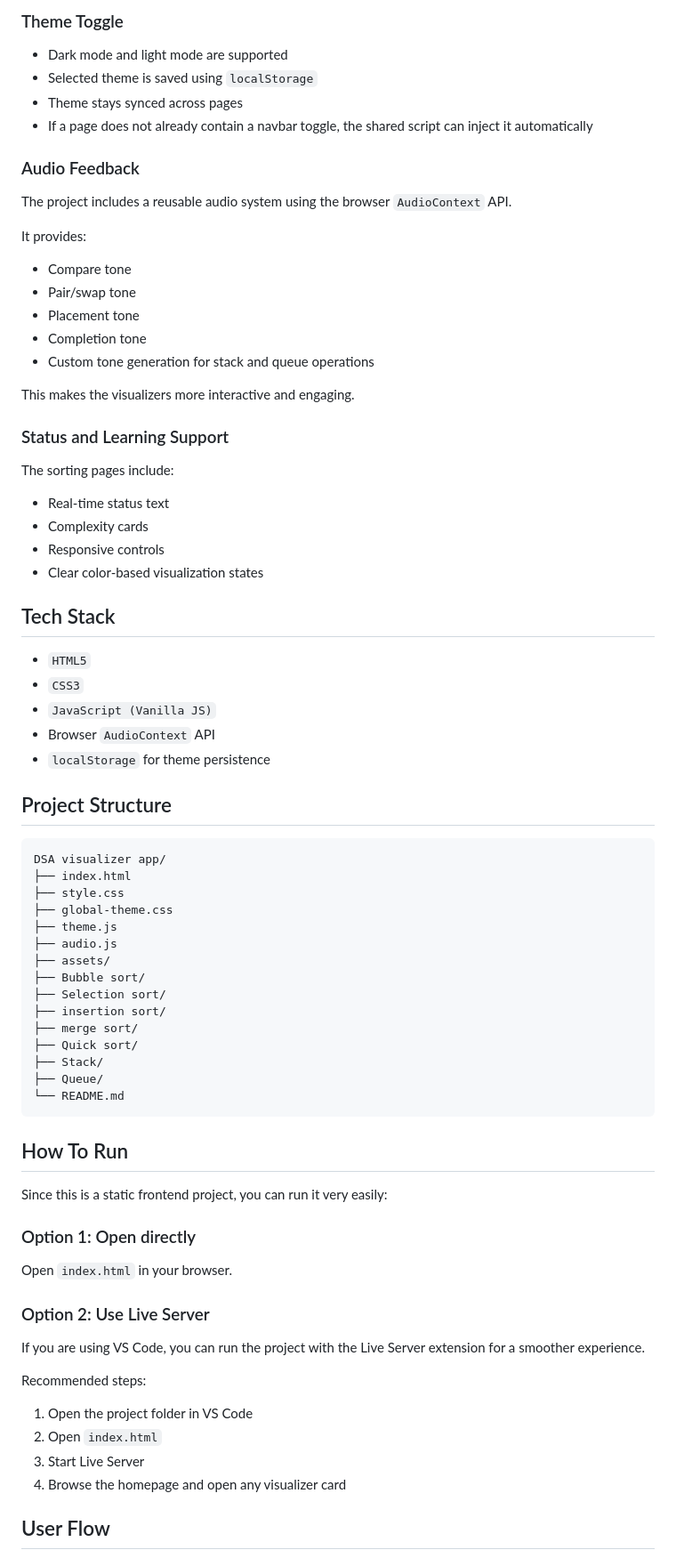
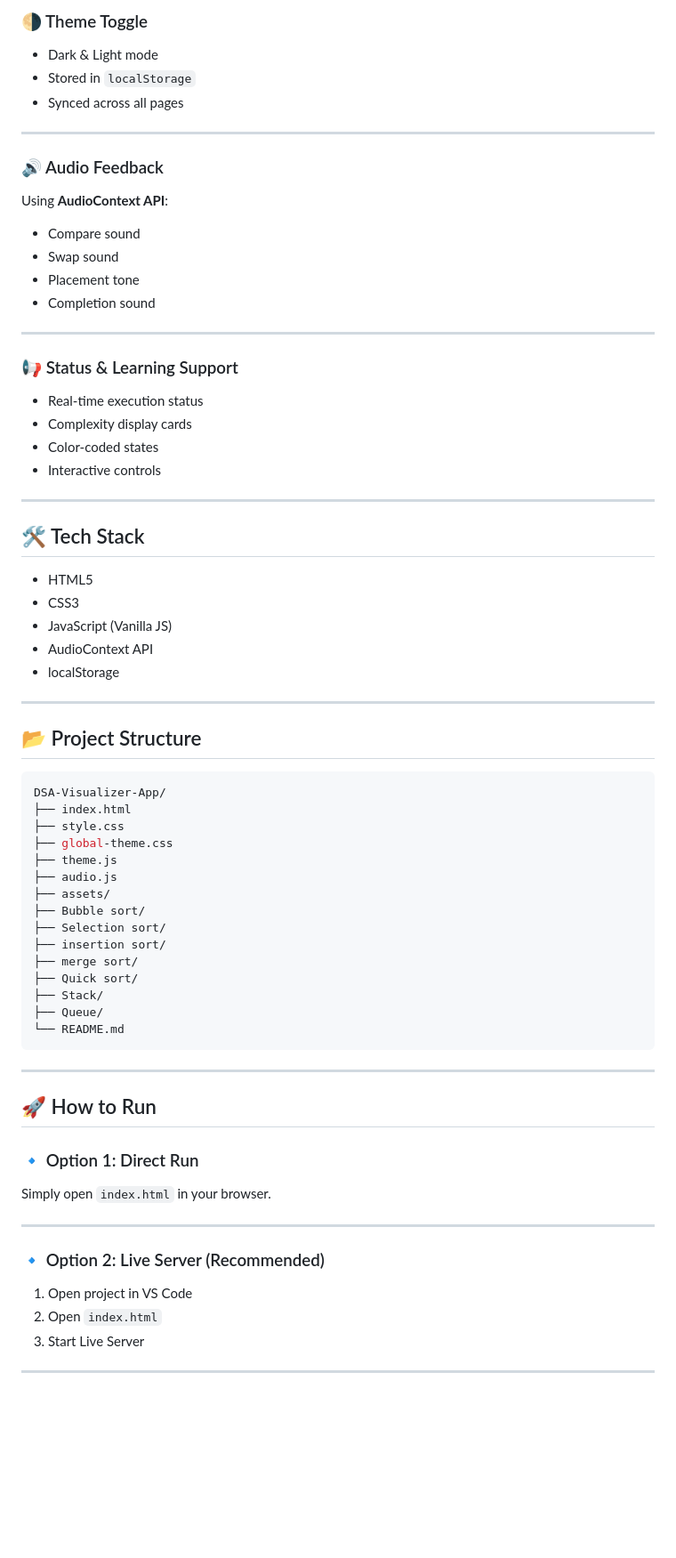
Before and after one commit to optimisticaakash/DSA-VISUALIZER-APP, a Markdown page: README.md, the part around one of its changes. Shown at 89% size. Drawn GitHub-style; blank space fills up the shorter version.

````diff
--- a/README.md
+++ b/README.md
@@ -152,46 +107,46 @@ These features are reused across multiple pages:
 
-### Theme Toggle
+### 🌗 Theme Toggle
 
-- Dark mode and light mode are supported
-- Selected theme is saved using `localStorage`
-- Theme stays synced across pages
-- If a page does not already contain a navbar toggle, the shared script can inject it automatically
+* Dark & Light mode
+* Stored in `localStorage`
+* Synced across all pages
 
-### Audio Feedback
+---
 
-The project includes a reusable audio system using the browser `AudioContext` API.
+### 🔊 Audio Feedback
 
-It provides:
+Using **AudioContext API**:
 
-- Compare tone
-- Pair/swap tone
-- Placement tone
-- Completion tone
-- Custom tone generation for stack and queue operations
+* Compare sound
+* Swap sound
+* Placement tone
+* Completion sound
 
-This makes the visualizers more interactive and engaging.
+---
 
-### Status and Learning Support
+### 📢 Status & Learning Support
 
-The sorting pages include:
+* Real-time execution status
+* Complexity display cards
+* Color-coded states
+* Interactive controls
 
-- Real-time status text
-- Complexity cards
-- Responsive controls
-- Clear color-based visualization states
+---
 
-## Tech Stack
+## 🛠️ Tech Stack
 
-- `HTML5`
-- `CSS3`
-- `JavaScript (Vanilla JS)`
-- Browser `AudioContext` API
-- `localStorage` for theme persistence
+* HTML5
+* CSS3
+* JavaScript (Vanilla JS)
+* AudioContext API
+* localStorage
 
-## Project Structure
+---
 
-```text
-DSA visualizer app/
+## 📂 Project Structure
+
+```bash
+DSA-Visualizer-App/
 ├── index.html
 ├── style.css
 ├── global-theme.css
@@ -208,24 +163,21 @@ DSA visualizer app/
 └── README.md
 ```
 
-## How To Run
+---
 
-Since this is a static frontend project, you can run it very easily:
+## 🚀 How to Run
 
-### Option 1: Open directly
+### 🔹 Option 1: Direct Run
 
-Open `index.html` in your browser.
+Simply open `index.html` in your browser.
 
-### Option 2: Use Live Server
+---
 
-If you are using VS Code, you can run the project with the Live Server extension for a smoother experience.
+### 🔹 Option 2: Live Server (Recommended)
 
-Recommended steps:
-
-1. Open the project folder in VS Code
+1. Open project in VS Code
 2. Open `index.html`
 3. Start Live Server
-4. Browse the homepage and open any visualizer card
 
-## User Flow
+---
 
````
Also changed, not shown: other parts of README.md (+97 -145 lines).
